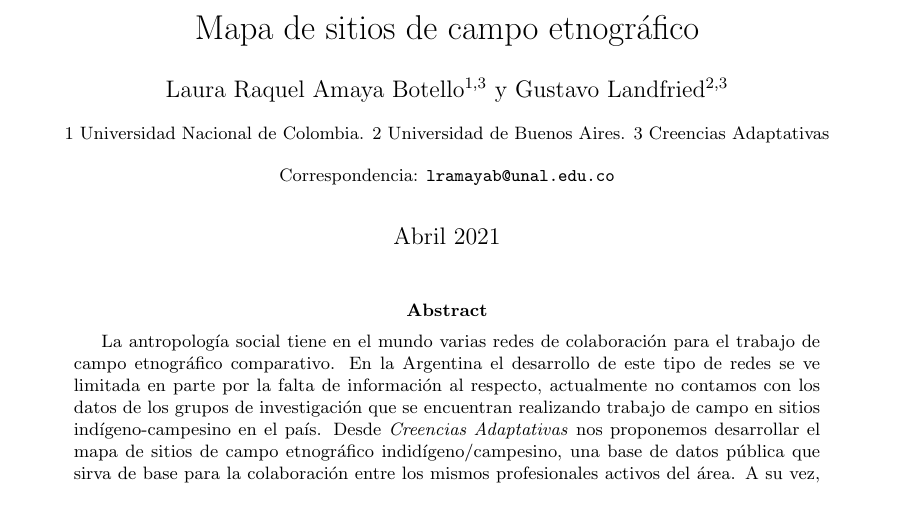
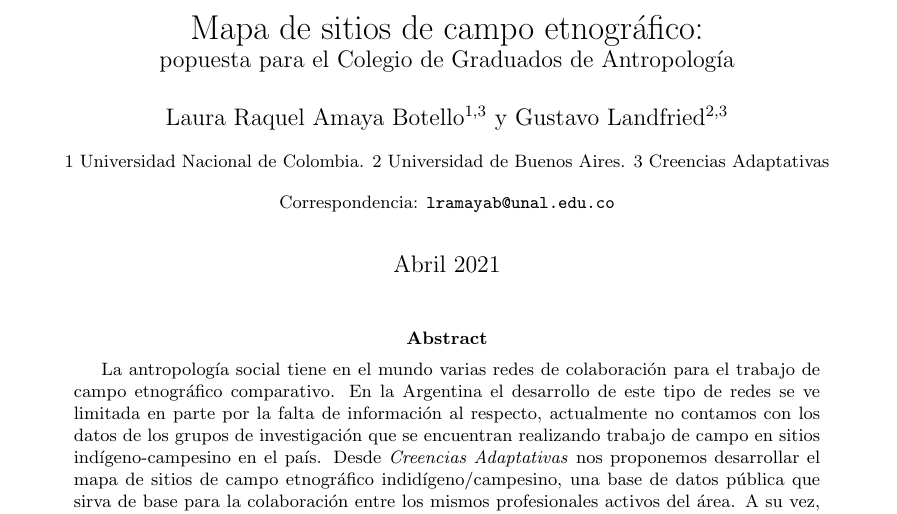
Before and after one commit to glandfried/mapaEtnografico, a LaTeX paper (Plan/propuesta.tex): part of the page, cut so that both start at the same text. Compiled offline with pdfLaTeX.

Commit message:
Updates from Overleaf

```diff
--- a/Plan/propuesta.tex
+++ b/Plan/propuesta.tex
@@ -2,7 +2,7 @@
 \usepackage[utf8]{inputenc}
 \input{../aux/encabezado.tex}
 
-\title{Mapa de sitios de campo etnográfico}
+\title{Mapa de sitios de campo etnográfico: \\ \large popuesta para el Colegio de Graduados de Antropología}
 \author{Laura Raquel Amaya Botello$^{1,3}$ y Gustavo Landfried$^{2,3}$}
 \affil{\small 1 Universidad Nacional de Colombia. 2 Universidad de Buenos Aires. 3 Creencias Adaptativas}
 \affil[]{Correspondencia: \url{lramayab@unal.edu.co}}
```
